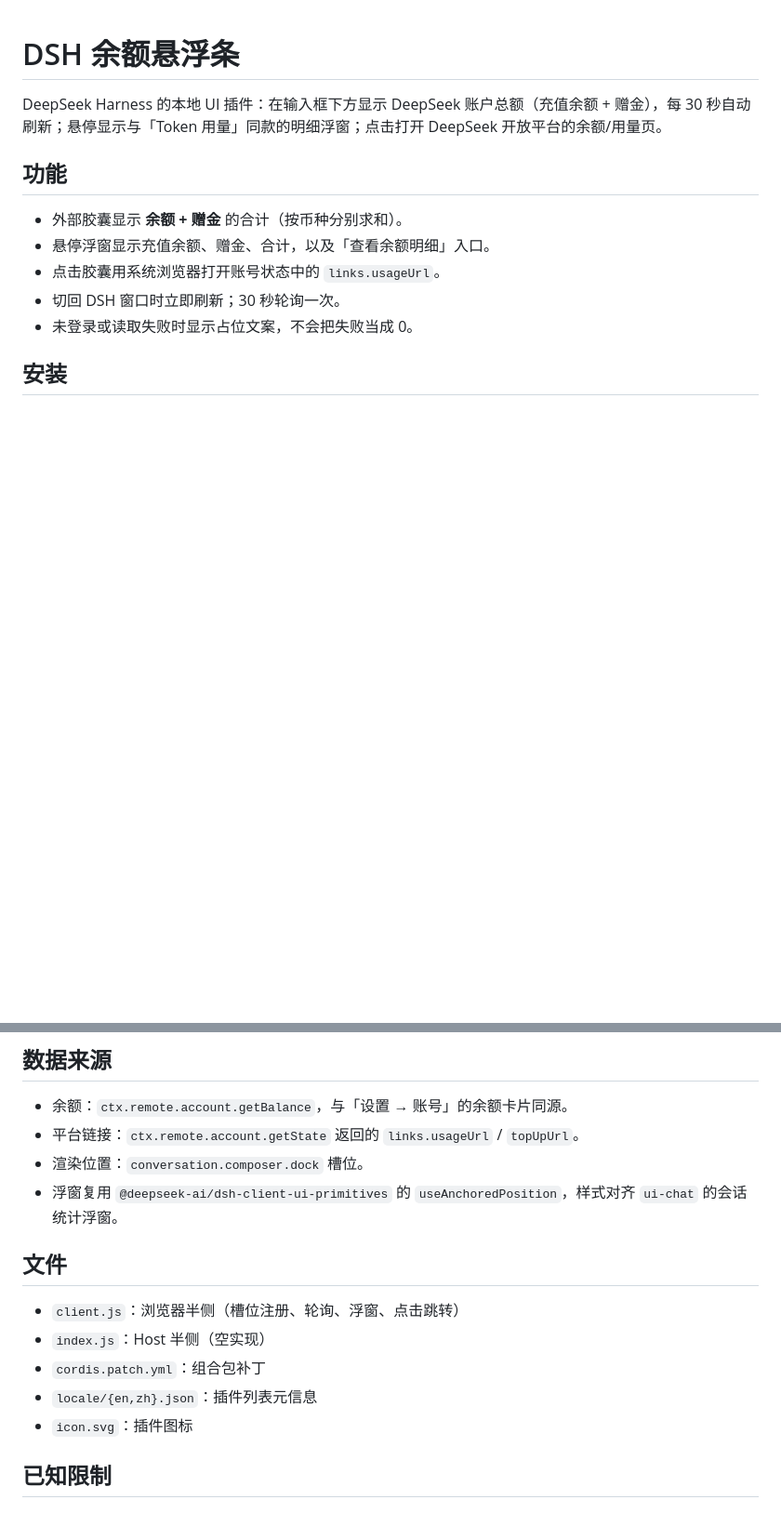
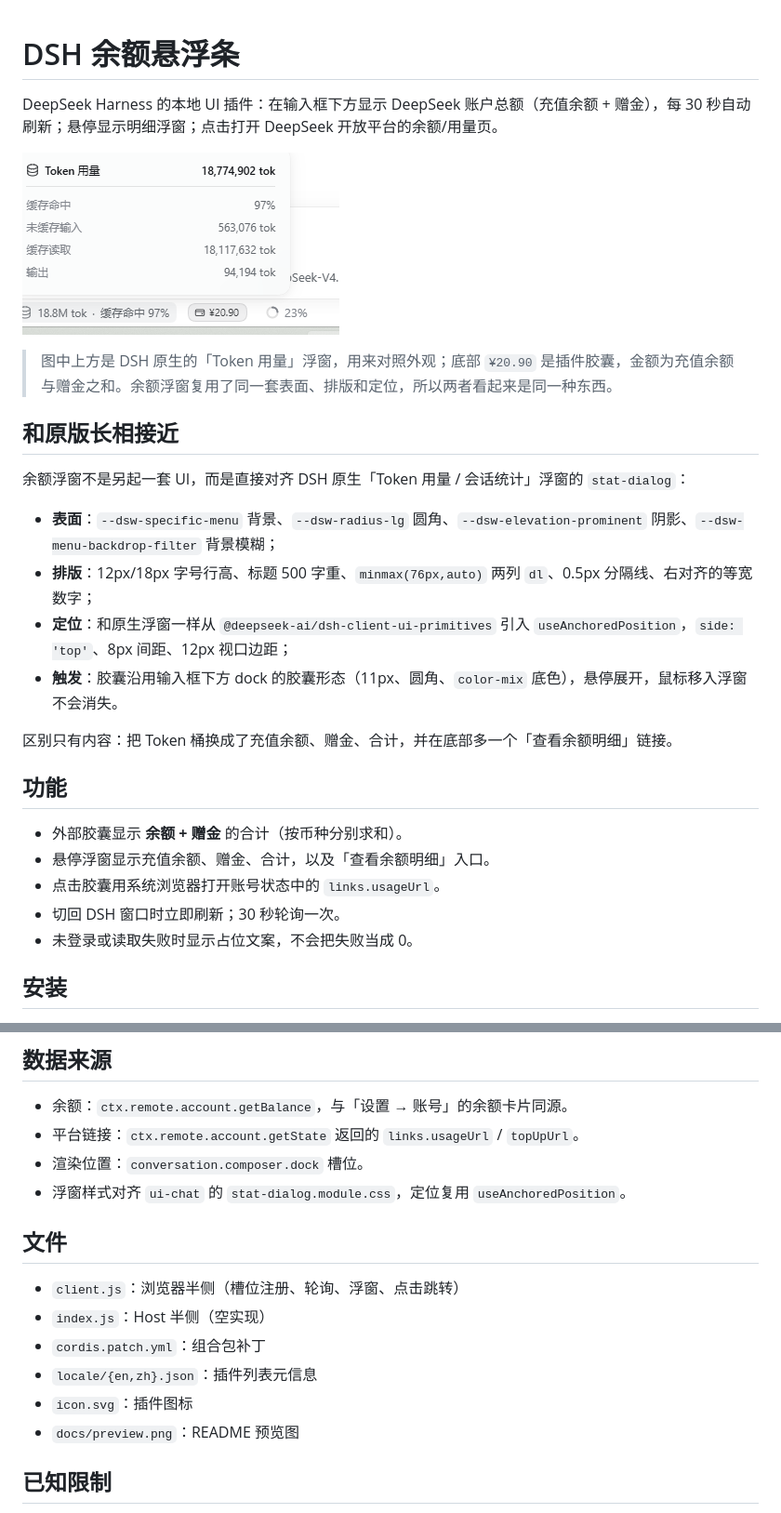
Before and after one commit to rainRb/dsh-balance-widget, a Markdown page: README.md, 2 parts joined by grey strips. Shown at 93% size. Rendered like a GitHub page; pictures changed too: docs/preview.png (added); blank space fills up the shorter version.

Commit message:
Add README preview and document native look

```diff
--- a/README.md
+++ b/README.md
@@ -1,6 +1,21 @@
 # DSH 余额悬浮条
 
-DeepSeek Harness 的本地 UI 插件：在输入框下方显示 DeepSeek 账户总额（充值余额 + 赠金），每 30 秒自动刷新；悬停显示与「Token 用量」同款的明细浮窗；点击打开 DeepSeek 开放平台的余额/用量页。
+DeepSeek Harness 的本地 UI 插件：在输入框下方显示 DeepSeek 账户总额（充值余额 + 赠金），每 30 秒自动刷新；悬停显示明细浮窗；点击打开 DeepSeek 开放平台的余额/用量页。
+
+![余额胶囊与同款浮窗](docs/preview.png)
+
+> 图中上方是 DSH 原生的「Token 用量」浮窗，用来对照外观；底部 `¥20.90` 是插件胶囊，金额为充值余额与赠金之和。余额浮窗复用了同一套表面、排版和定位，所以两者看起来是同一种东西。
+
+## 和原版长相接近
+
+余额浮窗不是另起一套 UI，而是直接对齐 DSH 原生「Token 用量 / 会话统计」浮窗的 `stat-dialog`：
+
+- **表面**：`--dsw-specific-menu` 背景、`--dsw-radius-lg` 圆角、`--dsw-elevation-prominent` 阴影、`--dsw-menu-backdrop-filter` 背景模糊；
+- **排版**：12px/18px 字号行高、标题 500 字重、`minmax(76px,auto)` 两列 `dl`、0.5px 分隔线、右对齐的等宽数字；
+- **定位**：和原生浮窗一样从 `@deepseek-ai/dsh-client-ui-primitives` 引入 `useAnchoredPosition`，`side: 'top'`、8px 间距、12px 视口边距；
+- **触发**：胶囊沿用输入框下方 dock 的胶囊形态（11px、圆角、`color-mix` 底色），悬停展开，鼠标移入浮窗不会消失。
+
+区别只有内容：把 Token 桶换成了充值余额、赠金、合计，并在底部多一个「查看余额明细」链接。
 
 ## 功能
 
@@ -34,7 +49,7 @@ dsh plugin --profile desktop remove @local/dsh-balance-widget
 - 余额：`ctx.remote.account.getBalance`，与「设置 → 账号」的余额卡片同源。
 - 平台链接：`ctx.remote.account.getState` 返回的 `links.usageUrl` / `topUpUrl`。
 - 渲染位置：`conversation.composer.dock` 槽位。
-- 浮窗复用 `@deepseek-ai/dsh-client-ui-primitives` 的 `useAnchoredPosition`，样式对齐 `ui-chat` 的会话统计浮窗。
+- 浮窗样式对齐 `ui-chat` 的 `stat-dialog.module.css`，定位复用 `useAnchoredPosition`。
 
 ## 文件
 
@@ -43,6 +58,7 @@ dsh plugin --profile desktop remove @local/dsh-balance-widget
 - `cordis.patch.yml`：组合包补丁
 - `locale/{en,zh}.json`：插件列表元信息
 - `icon.svg`：插件图标
+- `docs/preview.png`：README 预览图
 
 ## 已知限制
 
```
